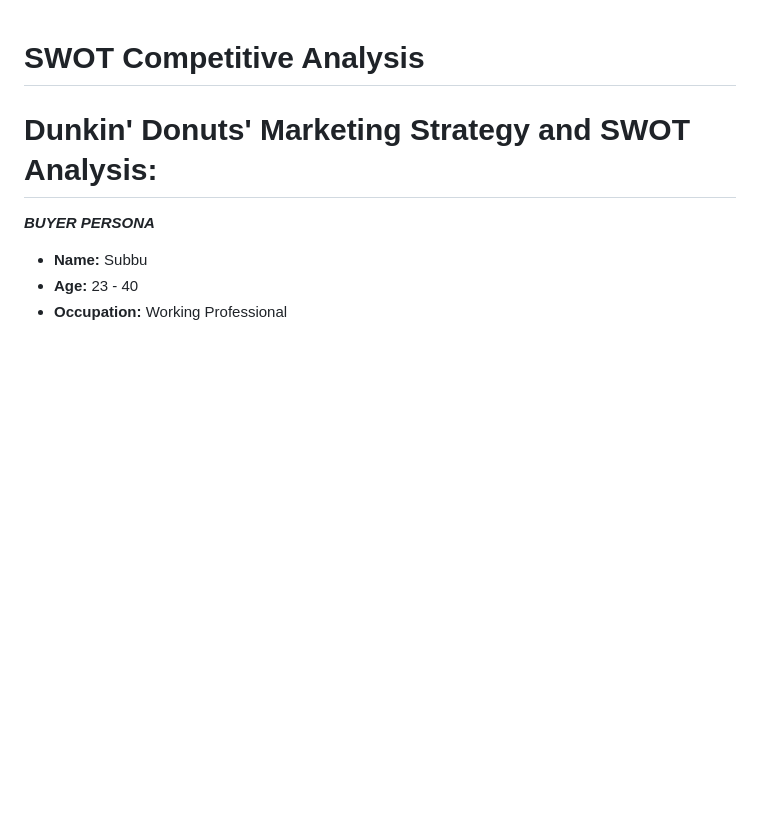
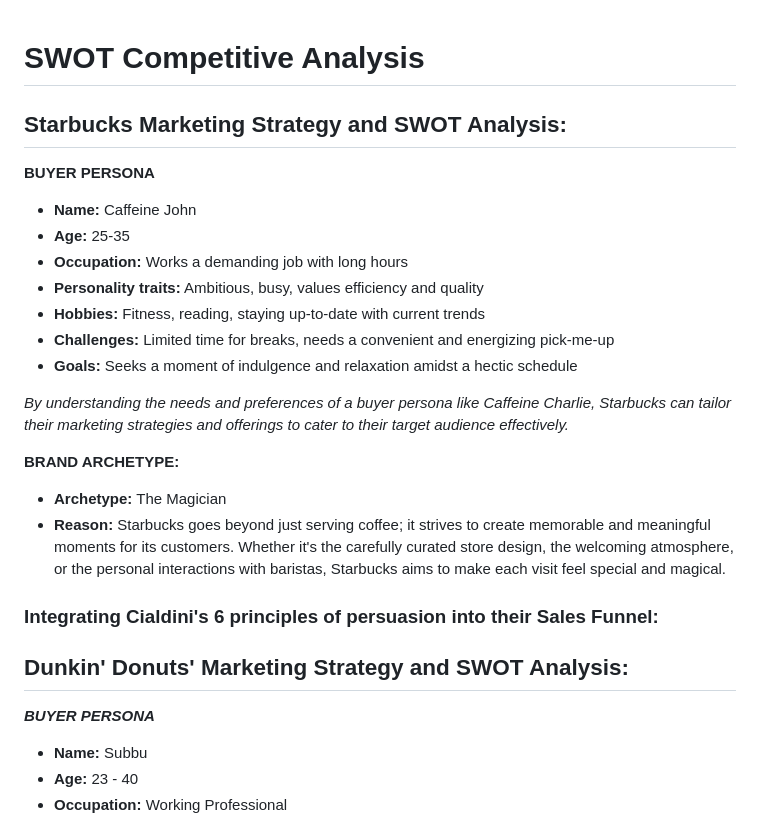
Before and after one commit to ravipatel0113/IS601-850-TeamA, a Markdown page: swot.md, the part around one of its changes. Rendered like a GitHub page; blank space fills up the shorter version.

Commit message:
Added swot for brand_1

```diff
--- a/swot.md
+++ b/swot.md
@@ -1,4 +1,23 @@
 # SWOT Competitive Analysis
+
+## Starbucks Marketing Strategy and SWOT Analysis:
+
+**BUYER PERSONA**
+- **Name:** Caffeine John
+- **Age:** 25-35
+- **Occupation:** Works a demanding job with long hours
+- **Personality traits:** Ambitious, busy, values efficiency and quality
+- **Hobbies:** Fitness, reading, staying up-to-date with current trends
+- **Challenges:** Limited time for breaks, needs a convenient and energizing pick-me-up
+- **Goals:** Seeks a moment of indulgence and relaxation amidst a hectic schedule
+
+_By understanding the needs and preferences of a buyer persona like Caffeine Charlie, Starbucks can tailor their marketing strategies and offerings to cater to their target audience effectively._
+
+**BRAND ARCHETYPE:**
+- **Archetype:** The Magician
+- **Reason:**  Starbucks goes beyond just serving coffee; it strives to create memorable and meaningful moments for its customers. Whether it's the carefully curated store design, the welcoming atmosphere, or the personal interactions with baristas, Starbucks aims to make each visit feel special and magical.
+
+### Integrating Cialdini's 6 principles of persuasion into their Sales Funnel:
 
 
 
@@ -16,7 +35,7 @@
 
 
 
-# Dunkin' Donuts' Marketing Strategy and SWOT Analysis:
+## Dunkin' Donuts' Marketing Strategy and SWOT Analysis:
 
  **_BUYER PERSONA_**
  - **Name:** Subbu
```
Also changed, not shown: other parts of swot.md (+2 -2 lines), brand_research_1.md (+4 -4 lines).
